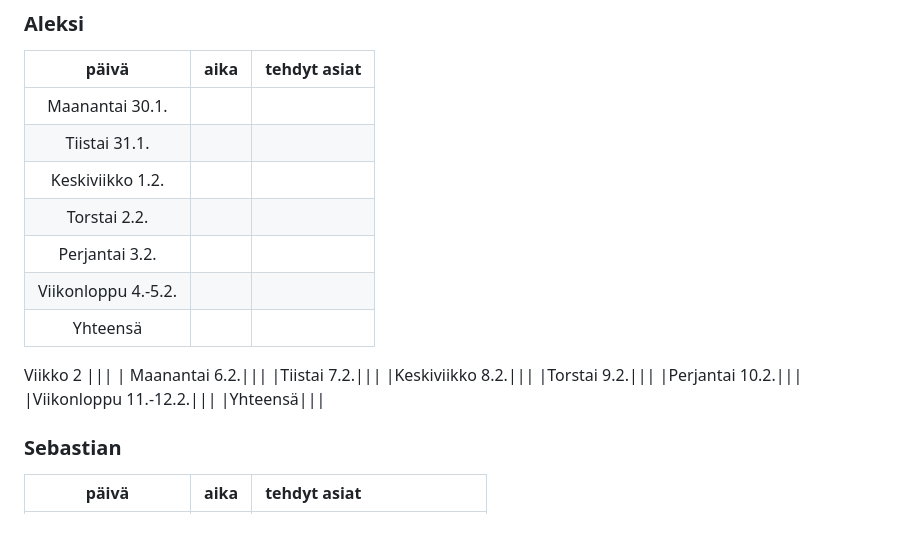
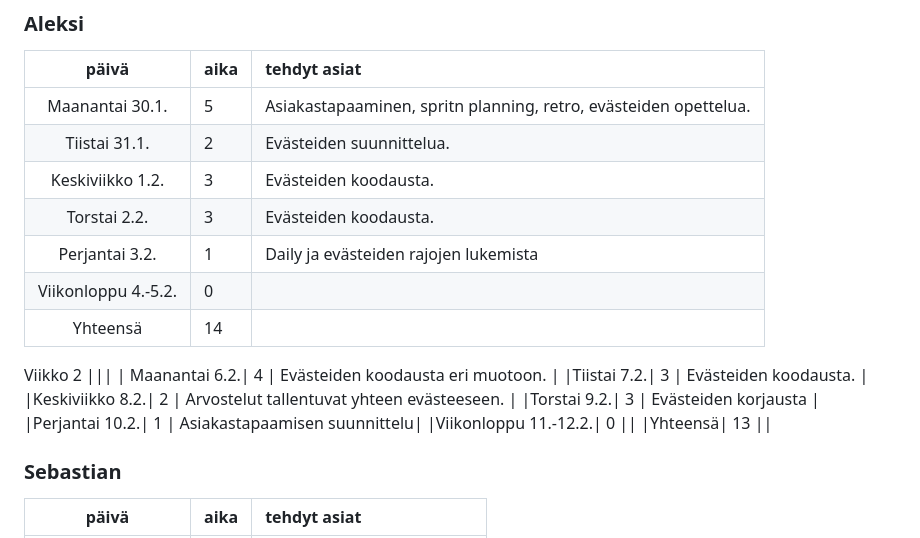
Before and after one commit to movie-book-recommender/movie-book-recommender-project, a Markdown page: Documentation/reports/sprint1.md, the part around the change. GitHub-like rendering.

```diff
--- a/Documentation/reports/sprint1.md
+++ b/Documentation/reports/sprint1.md
@@ -61,22 +61,22 @@ Viikko 2
 ### Aleksi
 | päivä | aika | tehdyt asiat  |
 | :----:|:-----| :-----|
-| Maanantai 30.1.|||
-|Tiistai 31.1.|||
-|Keskiviikko 1.2.|||
-|Torstai 2.2.|||
-|Perjantai 3.2.|||
-|Viikonloppu 4.-5.2.|||
-|Yhteensä|||
+| Maanantai 30.1.| 5 | Asiakastapaaminen, spritn planning, retro, evästeiden opettelua.|
+|Tiistai 31.1.| 2 | Evästeiden suunnittelua. |
+|Keskiviikko 1.2.| 3 | Evästeiden koodausta. |
+|Torstai 2.2.| 3 | Evästeiden koodausta. |
+|Perjantai 3.2.| 1 | Daily ja evästeiden rajojen lukemista |
+|Viikonloppu 4.-5.2.| 0 ||
+|Yhteensä| 14 ||
 Viikko 2
 |||
-| Maanantai 6.2.|||
-|Tiistai 7.2.|||
-|Keskiviikko 8.2.|||
-|Torstai 9.2.|||
-|Perjantai 10.2.|||
-|Viikonloppu 11.-12.2.|||
-|Yhteensä|||
+| Maanantai 6.2.| 4 | Evästeiden koodausta eri muotoon. |
+|Tiistai 7.2.| 3 | Evästeiden koodausta. |
+|Keskiviikko 8.2.| 2 | Arvostelut tallentuvat yhteen evästeeseen. |
+|Torstai 9.2.| 3 | Evästeiden korjausta |
+|Perjantai 10.2.| 1 | Asiakastapaamisen suunnittelu|
+|Viikonloppu 11.-12.2.| 0 ||
+|Yhteensä| 13 ||
 ### Sebastian
 | päivä | aika | tehdyt asiat  |
 | :----:|:-----| :-----|
```
